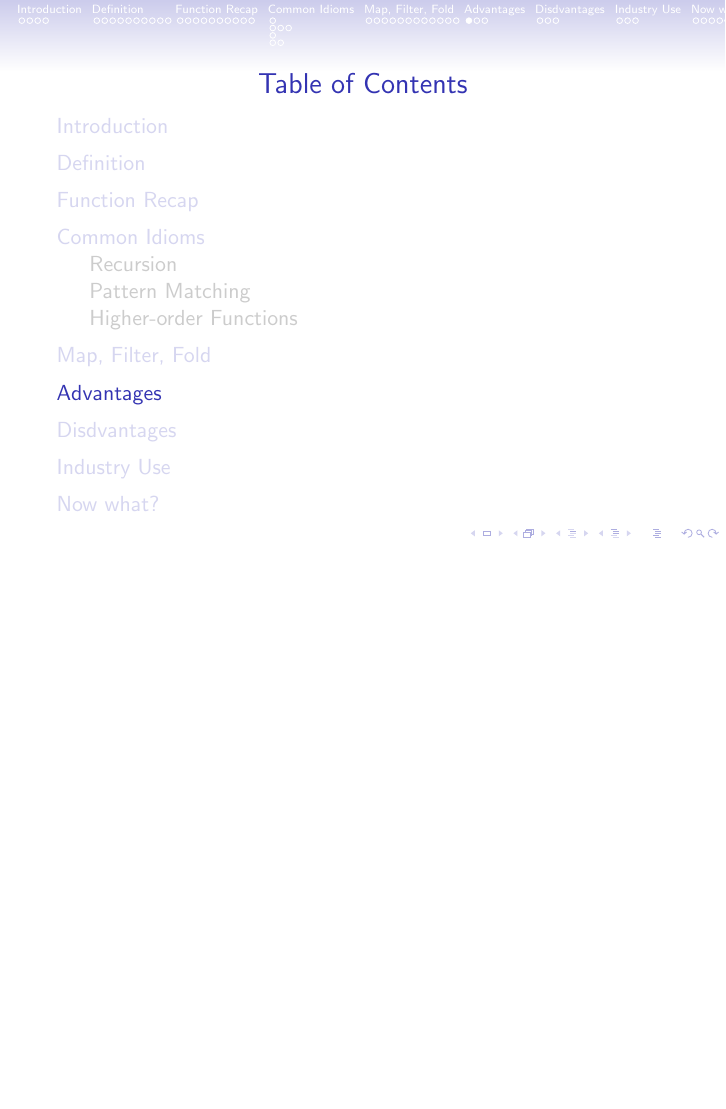
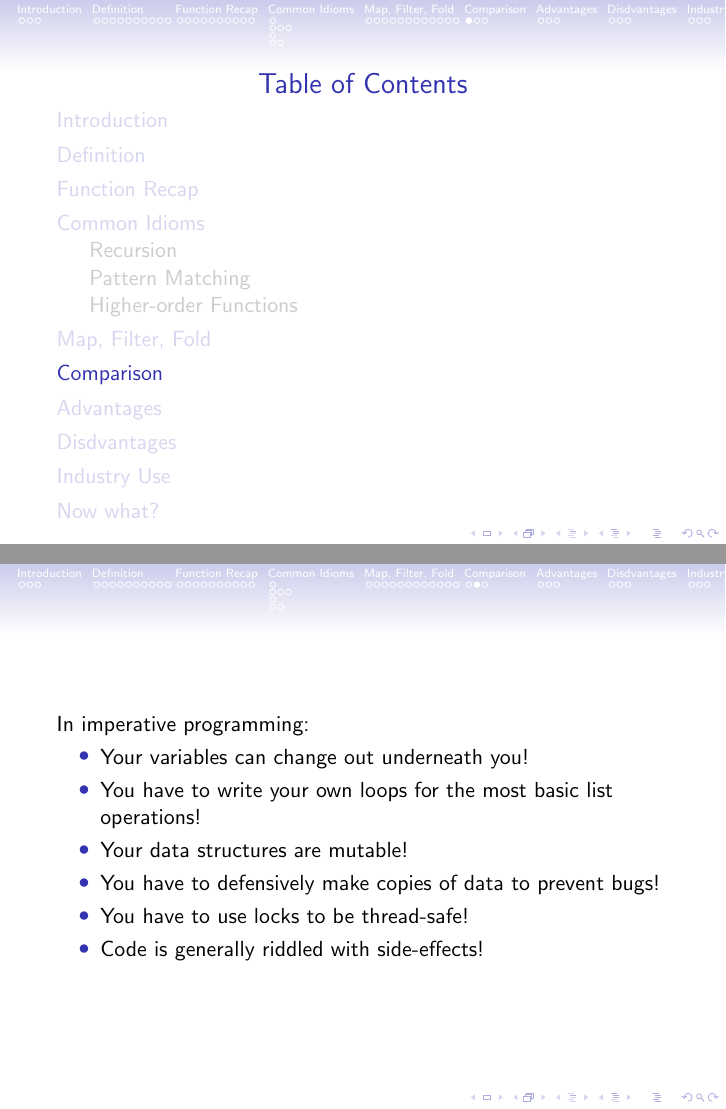
Before and after one commit to apauley/fp_presentation, LaTeX slides (fp_intro.tex): page 65 of 93 before the commit and pages 58 and 64 of 94 after it, the two joined at a grey line, the shorter picture padded with empty space. Compiled offline with pdfLaTeX.

Commit message:
Include imperative comparison

```diff
--- a/fp_intro.tex
+++ b/fp_intro.tex
@@ -543,6 +524,27 @@ fromList [(ABSA,R123100.23),(FNB,R8719709.44)]
 
 \end{frame}
 
+\section{Comparison}
+
+\begin{frame}
+
+  In imperative programming:
+
+  \begin{itemize}[<+->]
+  \item Your variables can change out underneath you!
+  \item You have to write your own loops for the most basic list operations!
+  \item Your data structures are mutable!
+  \item You have to defensively make copies of data to prevent bugs!
+  \item You have to use locks to be thread-safe!
+  \item Code is generally riddled with side-effects!
+  \end{itemize}
+\end{frame}
+
+\begin{frame}{Are you kidding me?}
+  How can anyone program like this???
+  \includegraphics[scale=0.3]{img/sadbaby.png}
+\end{frame}
+
 \section{Advantages}
 
 \begin{frame}{Perlisism \#19}
```
Also changed, not shown: fp_intro.tex (31 more changed lines).
